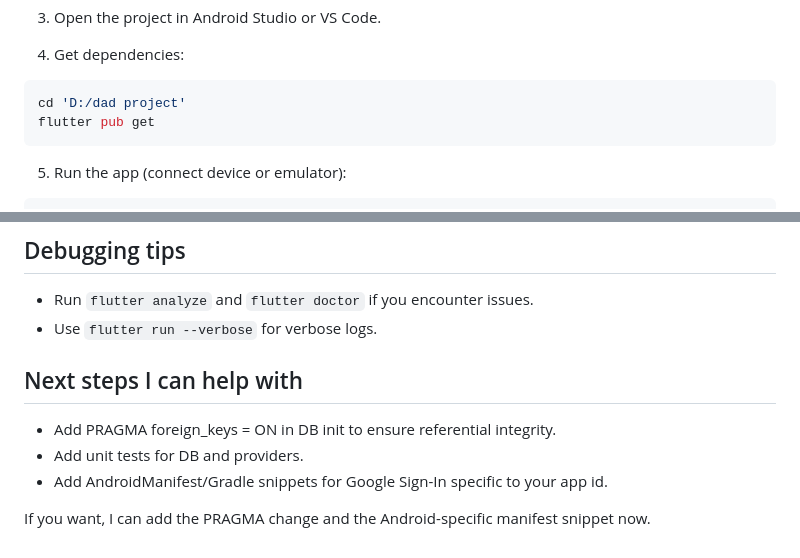
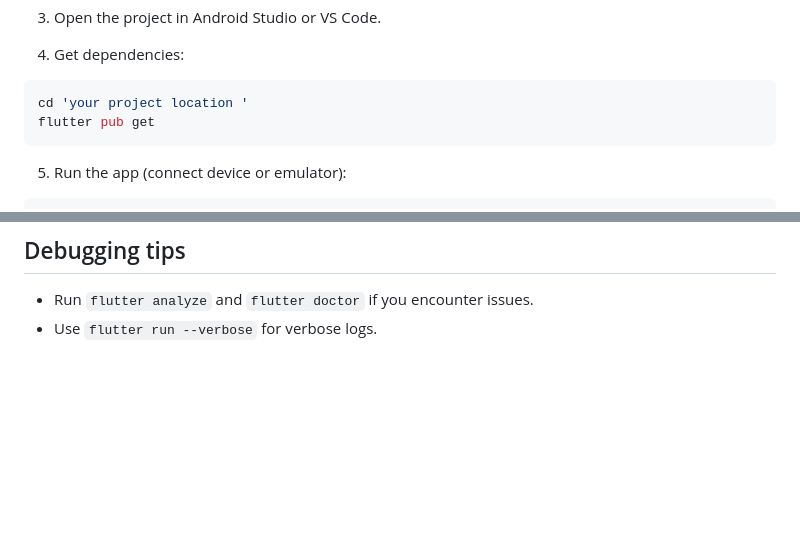
Before and after one commit to manuraj04/service-tracker, a Markdown page: README.md, 2 parts joined by grey strips. Drawn GitHub-style; blank space fills up the shorter version.

````diff
--- a/README.md
+++ b/README.md
@@ -17,7 +17,7 @@ This Flutter project is an offline-first Android app for service engineers to ma
 4. Get dependencies:
 
 ```powershell
-cd 'D:/dad project'
+cd 'your project location '
 flutter pub get
 ```
 
@@ -101,11 +101,3 @@ flutter build apk --release --split-per-abi
 
 - Run `flutter analyze` and `flutter doctor` if you encounter issues.
 - Use `flutter run --verbose` for verbose logs.
-
-## Next steps I can help with
-
-- Add PRAGMA foreign_keys = ON in DB init to ensure referential integrity.
-- Add unit tests for DB and providers.
-- Add AndroidManifest/Gradle snippets for Google Sign-In specific to your app id.
-
-If you want, I can add the PRAGMA change and the Android-specific manifest snippet now.
````
